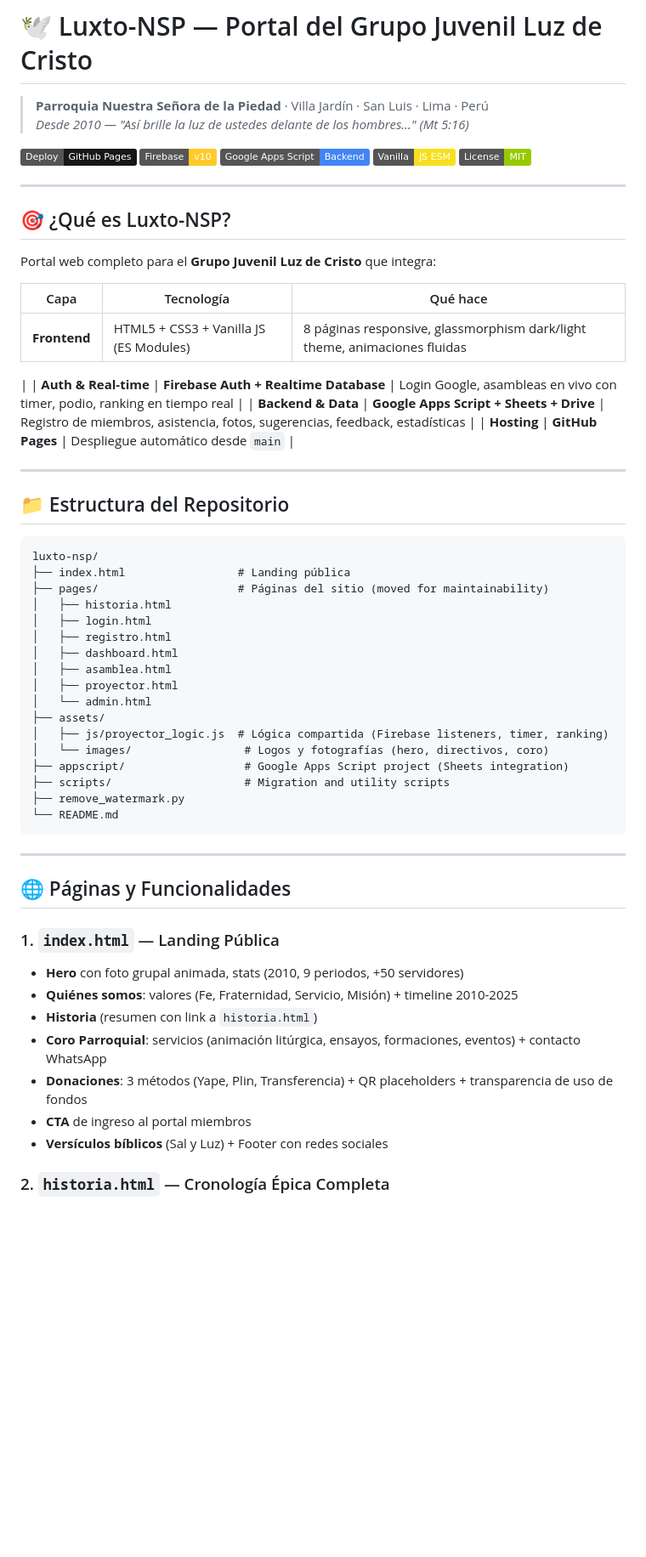
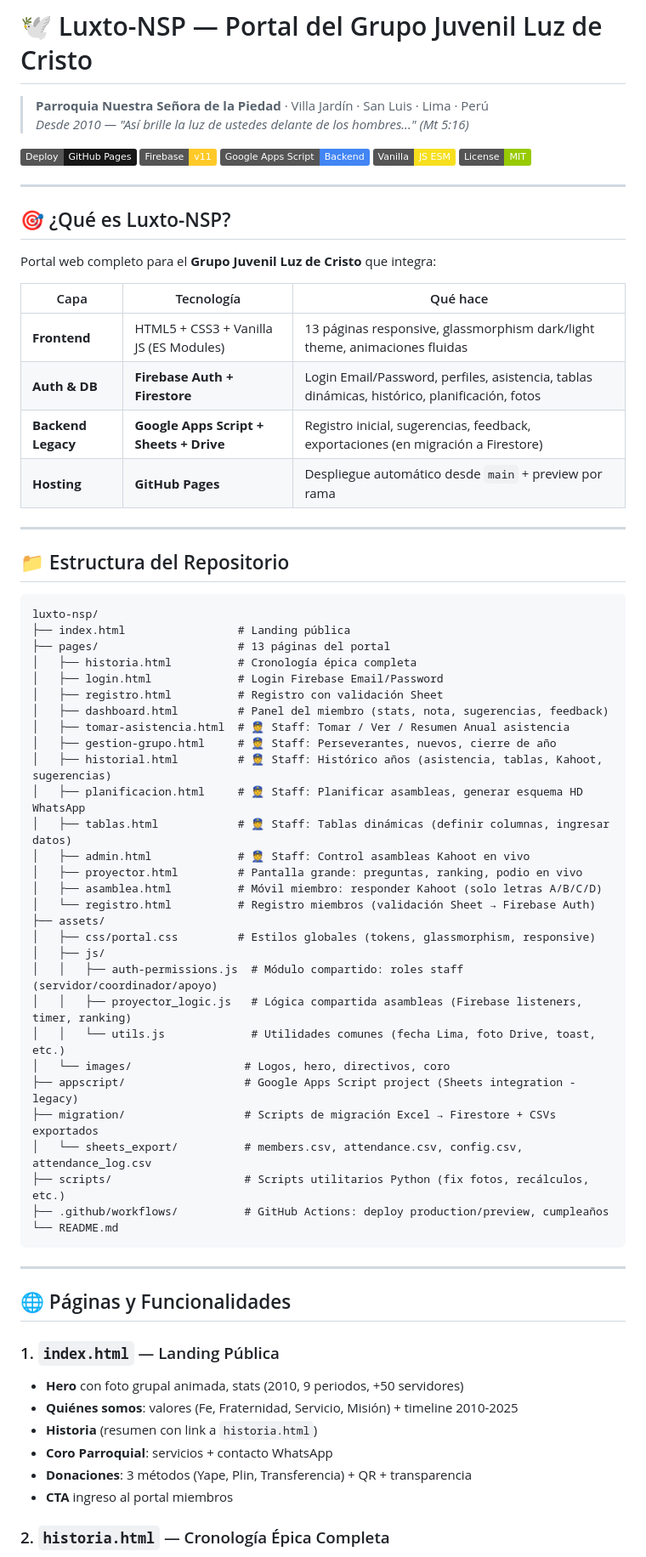
Before and after one commit to luxtonsp-bot/luxto-nsp, a Markdown page: README.md, the part around one of its changes. Shown at 85% size. Drawn GitHub-style; badges without logos; blank space fills up the shorter version.

````diff
--- a/README.md
+++ b/README.md
@@ -4,7 +4,7 @@
 > *Desde 2010 — "Así brille la luz de ustedes delante de los hombres..." (Mt 5:16)*
 
 [![Deploy](https://img.shields.io/badge/Deploy-GitHub%20Pages-181717?logo=github)](https://luxtonsp-bot.github.io/luxto-nsp/)
-[![Firebase](https://img.shields.io/badge/Firebase-v10-FFCA28?logo=firebase&logoColor=white)](https://firebase.google.com/)
+[![Firebase](https://img.shields.io/badge/Firebase-v11-FFCA28?logo=firebase&logoColor=white)](https://firebase.google.com/)
 [![Apps Script](https://img.shields.io/badge/Google%20Apps%20Script-Backend-4285F4?logo=google&logoColor=white)](https://script.google.com/)
 [![Vanilla JS](https://img.shields.io/badge/Vanilla-JS%20ESM-F7DF1E?logo=javascript&logoColor=black)]()
 [![License](https://img.shields.io/badge/License-MIT-green.svg)]()
@@ -17,11 +17,10 @@ Portal web completo para el **Grupo Juvenil Luz de Cristo** que integra:
 
 | Capa | Tecnología | Qué hace |
 |------|------------|----------|
-| **Frontend** | HTML5 + CSS3 + Vanilla JS (ES Modules) | 8 páginas responsive, glassmorphism dark/light theme, animaciones fluidas |
-|
-| **Auth & Real-time** | **Firebase Auth + Realtime Database** | Login Google, asambleas en vivo con timer, podio, ranking en tiempo real |
-| **Backend & Data** | **Google Apps Script + Sheets + Drive** | Registro de miembros, asistencia, fotos, sugerencias, feedback, estadísticas |
-| **Hosting** | **GitHub Pages** | Despliegue automático desde `main` |
+| **Frontend** | HTML5 + CSS3 + Vanilla JS (ES Modules) | 13 páginas responsive, glassmorphism dark/light theme, animaciones fluidas |
+| **Auth & DB** | **Firebase Auth + Firestore** | Login Email/Password, perfiles, asistencia, tablas dinámicas, histórico, planificación, fotos |
+| **Backend Legacy** | **Google Apps Script + Sheets + Drive** | Registro inicial, sugerencias, feedback, exportaciones (en migración a Firestore) |
+| **Hosting** | **GitHub Pages** | Despliegue automático desde `main` + preview por rama |
 
 ---
 
@@ -30,20 +29,32 @@ Portal web completo para el **Grupo Juvenil Luz de Cristo** que integra:
 ```
 luxto-nsp/
 ├── index.html                 # Landing pública
-├── pages/                     # Páginas del sitio (moved for maintainability)
-│   ├── historia.html
-│   ├── login.html
-│   ├── registro.html
-│   ├── dashboard.html
-│   ├── asamblea.html
-│   ├── proyector.html
-│   └── admin.html
+├── pages/                     # 13 páginas del portal
+│   ├── historia.html          # Cronología épica completa
+│   ├── login.html             # Login Firebase Email/Password
+│   ├── registro.html          # Registro con validación Sheet
+│   ├── dashboard.html         # Panel del miembro (stats, nota, sugerencias, feedback)
+│   ├── tomar-asistencia.html  # 👮 Staff: Tomar / Ver / Resumen Anual asistencia
+│   ├── gestion-grupo.html     # 👮 Staff: Perseverantes, nuevos, cierre de año
+│   ├── historial.html         # 👮 Staff: Histórico años (asistencia, tablas, Kahoot, sugerencias)
+│   ├── planificacion.html     # 👮 Staff: Planificar asambleas, generar esquema HD WhatsApp
+│   ├── tablas.html            # 👮 Staff: Tablas dinámicas (definir columnas, ingresar datos)
+│   ├── admin.html             # 👮 Staff: Control asambleas Kahoot en vivo
+│   ├── proyector.html         # Pantalla grande: preguntas, ranking, podio en vivo
+│   ├── asamblea.html          # Móvil miembro: responder Kahoot (solo letras A/B/C/D)
+│   └── registro.html          # Registro miembros (validación Sheet → Firebase Auth)
 ├── assets/
-│   ├── js/proyector_logic.js  # Lógica compartida (Firebase listeners, timer, ranking)
-│   └── images/                 # Logos y fotografías (hero, directivos, coro)
-├── appscript/                  # Google Apps Script project (Sheets integration)
-├── scripts/                    # Migration and utility scripts
-├── remove_watermark.py
+│   ├── css/portal.css         # Estilos globales (tokens, glassmorphism, responsive)
+│   ├── js/
+│   │   ├── auth-permissions.js  # Módulo compartido: roles staff (servidor/coordinador/apoyo)
+│   │   ├── proyector_logic.js   # Lógica compartida asambleas (Firebase listeners, timer, ranking)
+│   │   └── utils.js             # Utilidades comunes (fecha Lima, foto Drive, toast, etc.)
+│   └── images/                 # Logos, hero, directivos, coro
+├── appscript/                  # Google Apps Script project (Sheets integration - legacy)
+├── migration/                  # Scripts de migración Excel → Firestore + CSVs exportados
+│   └── sheets_export/          # members.csv, attendance.csv, config.csv, attendance_log.csv
+├── scripts/                    # Scripts utilitarios Python (fix fotos, recálculos, etc.)
+├── .github/workflows/          # GitHub Actions: deploy production/preview, cumpleaños
 └── README.md
 ```
 
@@ -55,9 +66,8 @@ luxto-nsp/
 - **Hero** con foto grupal animada, stats (2010, 9 periodos, +50 servidores)
 - **Quiénes somos**: valores (Fe, Fraternidad, Servicio, Misión) + timeline 2010-2025
 - **Historia** (resumen con link a `historia.html`)
-- **Coro Parroquial**: servicios (animación litúrgica, ensayos, formaciones, eventos) + contacto WhatsApp
-- **Donaciones**: 3 métodos (Yape, Plin, Transferencia) + QR placeholders + transparencia de uso de fondos
-- **CTA** de ingreso al portal miembros
-- **Versículos bíblicos** (Sal y Luz) + Footer con redes sociales
+- **Coro Parroquial**: servicios + contacto WhatsApp
+- **Donaciones**: 3 métodos (Yape, Plin, Transferencia) + QR + transparencia
+- **CTA** ingreso al portal miembros
 
 ### 2. `historia.html` — Cronología Épica Completa
````
Also changed, not shown: other parts of README.md (+196 -238 lines).
